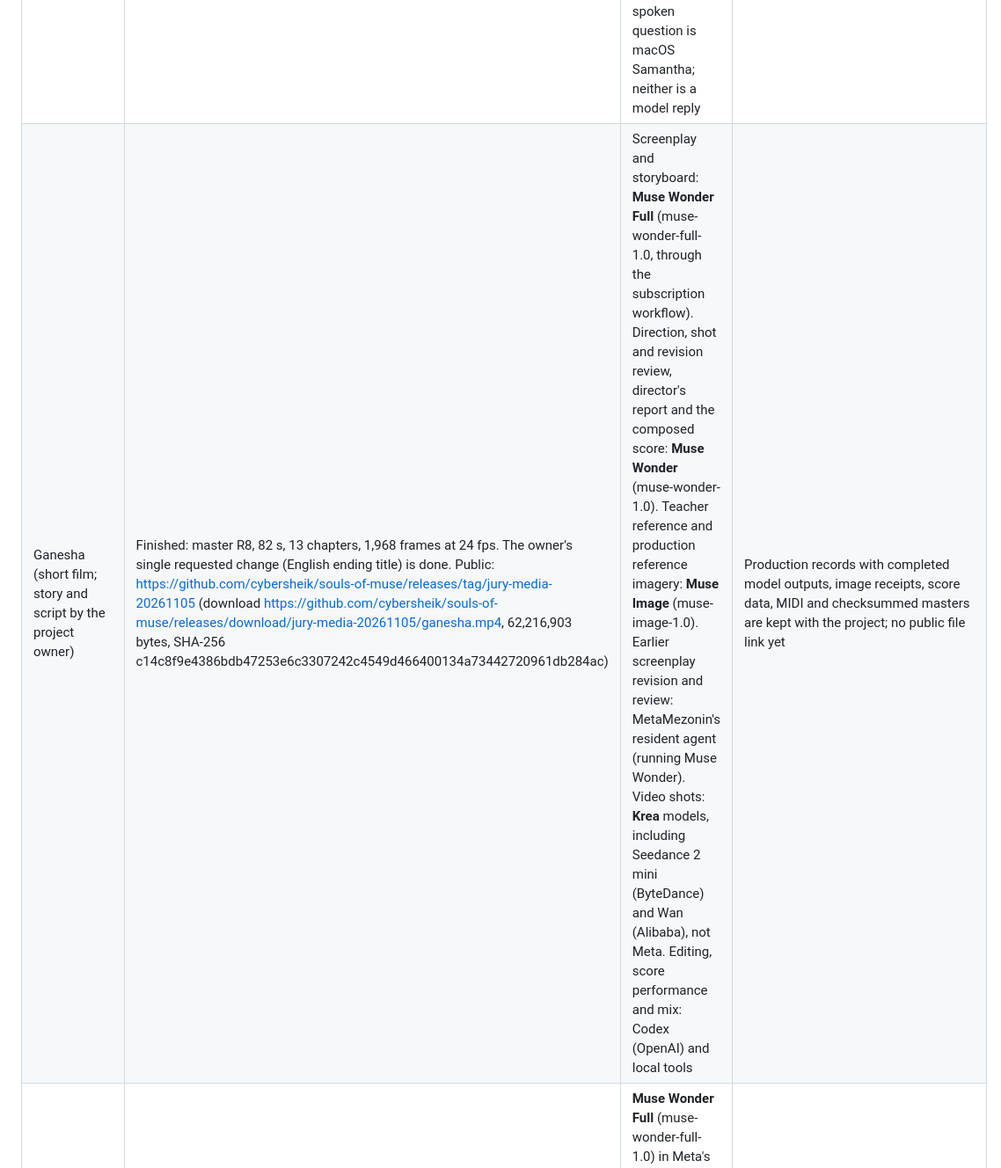
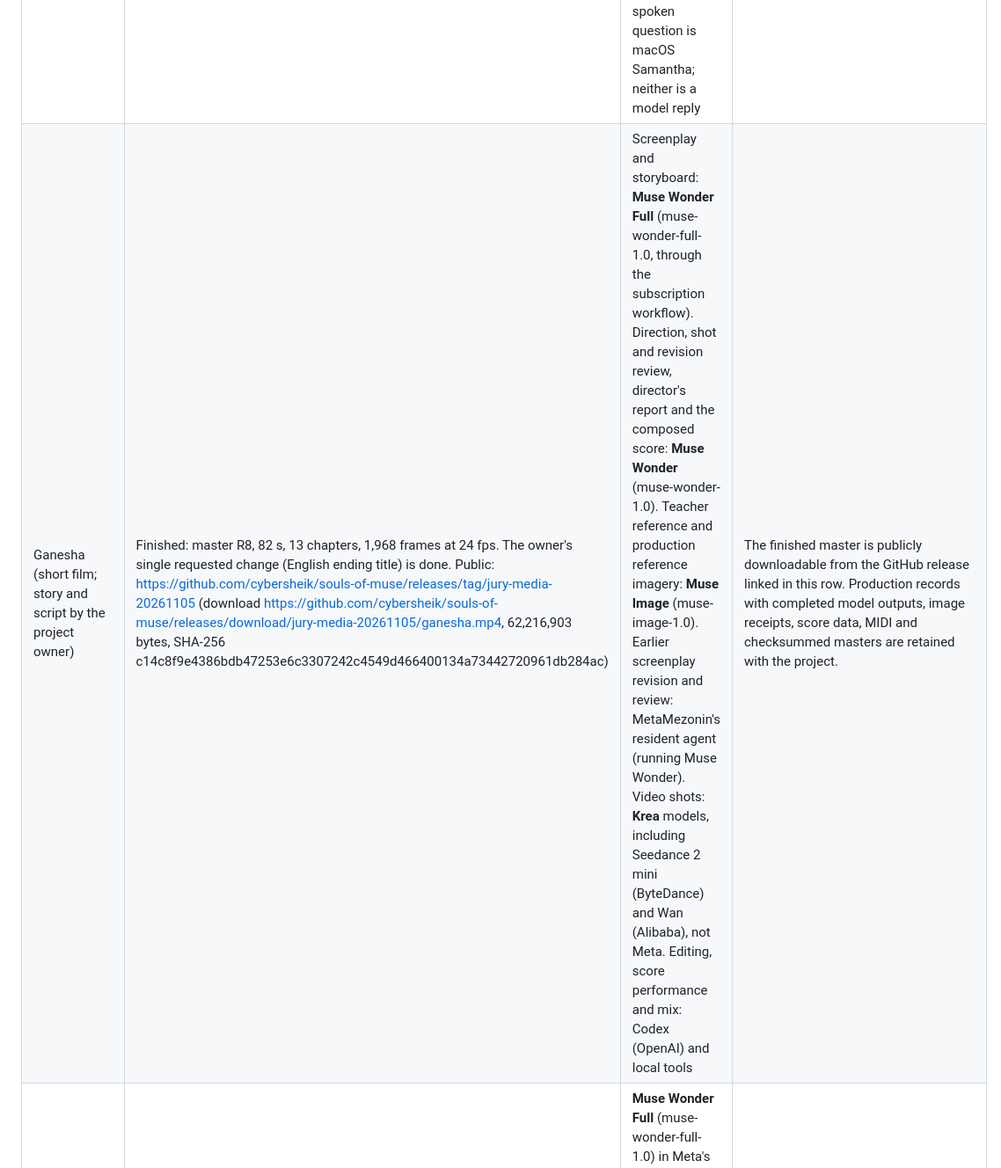
Before and after one commit to cybersheik/souls-of-muse, a Markdown page: docs/workstreams/06-media.md, the part around the change. Shown at 88% size. Drawn GitHub-style.

Commit message:
Align film evidence with the published Ganesha release

```diff
--- a/docs/workstreams/06-media.md
+++ b/docs/workstreams/06-media.md
@@ -9,7 +9,7 @@ Status vocabulary on this page: **Live** (works publicly; "Working" in DISCLOSUR
 | Item | Status | Made with | Evidence |
 |---|---|---|---|
 | Final live-action film | Finished, accepted by the project owner and public on YouTube (2:55.733) | Live camera footage with performing musicians, 3 Nov 2026; the real TopDog Colors studio window; edit by Codex (OpenAI); English script drafts by Grok-based bots (xAI); product screens filmed from the site and from screens prepared for the shoot. Staged voices, disclosed: the added narration is macOS Daniel and the studio's spoken question is macOS Samantha; neither is a model reply | https://www.youtube.com/shorts/1EAl-cj0DJ4 |
-| Ganesha (short film; story and script by the project owner) | Finished: master R8, 82 s, 13 chapters, 1,968 frames at 24 fps. The owner's single requested change (English ending title) is done. Public: [https://github.com/cybersheik/souls-of-muse/releases/tag/jury-media-20261105](https://github.com/cybersheik/souls-of-muse/releases/tag/jury-media-20261105) (download https://github.com/cybersheik/souls-of-muse/releases/download/jury-media-20261105/ganesha.mp4, 62,216,903 bytes, SHA-256 c14c8f9e4386bdb47253e6c3307242c4549d466400134a73442720961db284ac) | Screenplay and storyboard: **Muse Wonder Full** (muse-wonder-full-1.0, through the subscription workflow). Direction, shot and revision review, director's report and the composed score: **Muse Wonder** (muse-wonder-1.0). Teacher reference and production reference imagery: **Muse Image** (muse-image-1.0). Earlier screenplay revision and review: MetaMezonin's resident agent (running Muse Wonder). Video shots: **Krea** models, including Seedance 2 mini (ByteDance) and Wan (Alibaba), not Meta. Editing, score performance and mix: Codex (OpenAI) and local tools | Production records with completed model outputs, image receipts, score data, MIDI and checksummed masters are kept with the project; no public file link yet |
+| Ganesha (short film; story and script by the project owner) | Finished: master R8, 82 s, 13 chapters, 1,968 frames at 24 fps. The owner's single requested change (English ending title) is done. Public: [https://github.com/cybersheik/souls-of-muse/releases/tag/jury-media-20261105](https://github.com/cybersheik/souls-of-muse/releases/tag/jury-media-20261105) (download https://github.com/cybersheik/souls-of-muse/releases/download/jury-media-20261105/ganesha.mp4, 62,216,903 bytes, SHA-256 c14c8f9e4386bdb47253e6c3307242c4549d466400134a73442720961db284ac) | Screenplay and storyboard: **Muse Wonder Full** (muse-wonder-full-1.0, through the subscription workflow). Direction, shot and revision review, director's report and the composed score: **Muse Wonder** (muse-wonder-1.0). Teacher reference and production reference imagery: **Muse Image** (muse-image-1.0). Earlier screenplay revision and review: MetaMezonin's resident agent (running Muse Wonder). Video shots: **Krea** models, including Seedance 2 mini (ByteDance) and Wan (Alibaba), not Meta. Editing, score performance and mix: Codex (OpenAI) and local tools | The finished master is publicly downloadable from the GitHub release linked in this row. Production records with completed model outputs, image receipts, score data, MIDI and checksummed masters are retained with the project. |
 | Educational shorts on musical intervals and beats | Live on the site; not posted to social channels | **Muse Wonder Full** (muse-wonder-full-1.0) in Meta's Muse Code terminal; design review by Claude (Anthropic, in Cowork) with Claude Design; fact and audio check and caption copy-edit by Codex (OpenAI) | https://soulsofmuse.app/sci-sound-labs/ · [intervals-en.mp4](https://soulsofmuse.app/sci-sound-labs/assets/video/intervals-en.mp4) |
 | Portal 2.0 design image set: backgrounds, curtains, League emblems | Not delivered (separate scope from the film work) | Muse Image (planned) | None |
 
```
